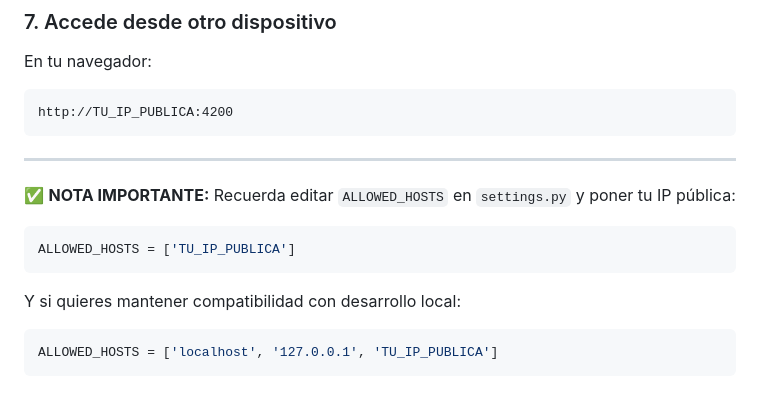
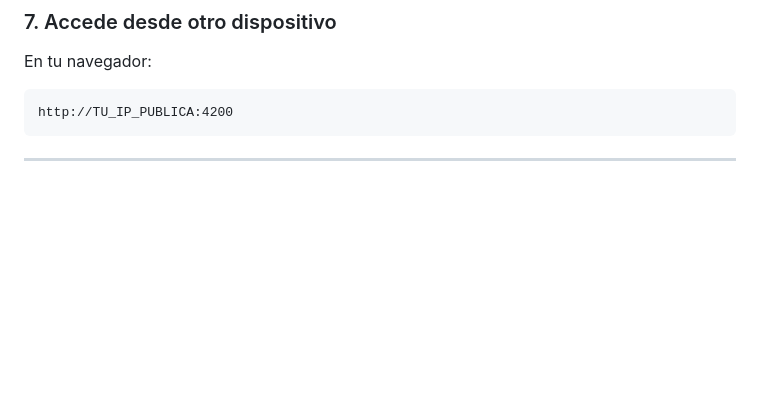
Before and after one commit to Diiegoreeyes/FCT-suzaku-esports, a Markdown page: README.md, the part around one of its changes. Rendered like a GitHub page; blank space fills up the shorter version.

````diff
--- a/README.md
+++ b/README.md
@@ -126,13 +150,3 @@ http://TU_IP_PUBLICA:4200
 ```
 
 ---
-
-✅ **NOTA IMPORTANTE:** Recuerda editar `ALLOWED_HOSTS` en `settings.py` y poner tu IP pública:
-```python
-ALLOWED_HOSTS = ['TU_IP_PUBLICA']
-```
-
-Y si quieres mantener compatibilidad con desarrollo local:
-```python
-ALLOWED_HOSTS = ['localhost', '127.0.0.1', 'TU_IP_PUBLICA']
-```
````
Also changed, not shown: other parts of README.md (+28 -4 lines).
